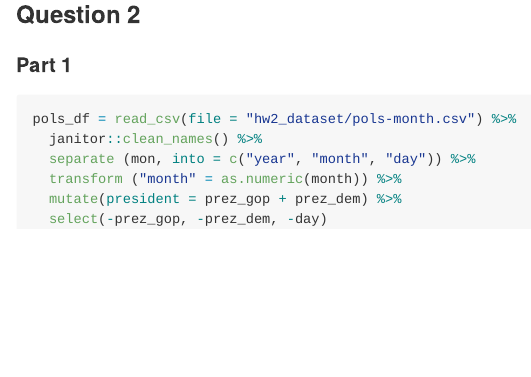
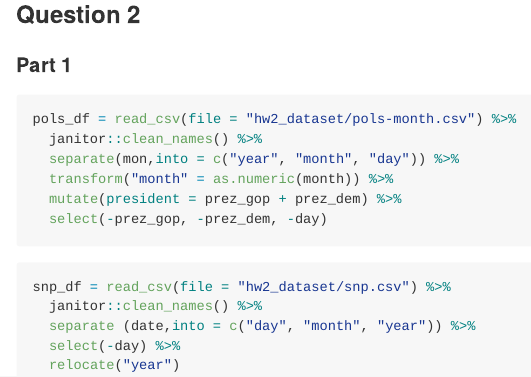
Before and after one commit to rt2095/p8105_hw2_rt2640, an R Markdown document (p8105_hw2_rt2640.Rmd): the page in a window 1100 px wide, from 1020 px down. Rendered offline with R 4.5, knitr and Pandoc, with nearby package versions; the code chunks are not run, so their results and figures are left out; long lines of code are wrapped; common packages that the code uses without loading them are loaded.

Commit message:
Importing and tidying the snp dataset

````diff
--- a/p8105_hw2_rt2640.Rmd
+++ b/p8105_hw2_rt2640.Rmd
@@ -50,9 +50,16 @@ The dataset also includes monthly precipitation for each year between 2014 and 2
 
 pols_df = read_csv(file = "hw2_dataset/pols-month.csv") %>%
   janitor::clean_names() %>%
-  separate (mon, into = c("year", "month", "day")) %>%
-  transform ("month" = as.numeric(month)) %>%
+  separate(mon,into = c("year", "month", "day")) %>%
+  transform("month" = as.numeric(month)) %>%
   mutate(president = prez_gop + prez_dem) %>%
   select(-prez_gop, -prez_dem, -day)
 
 ```
+
+```{r Question 2 snp.csv}
+snp_df = read_csv(file = "hw2_dataset/snp.csv") %>%
+  janitor::clean_names() %>%
+  separate (date,into = c("day", "month", "year")) %>%
+  select(-day) %>%
+  relocate("year")
````
Also changed, not shown: p8105_hw2_rt2640.md.
